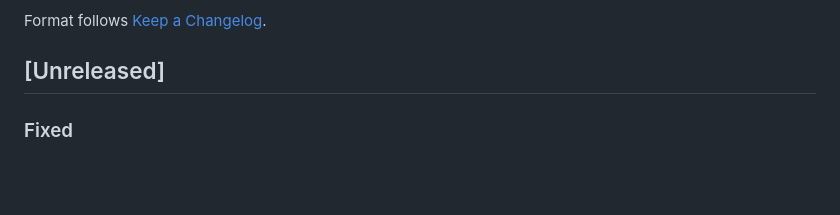
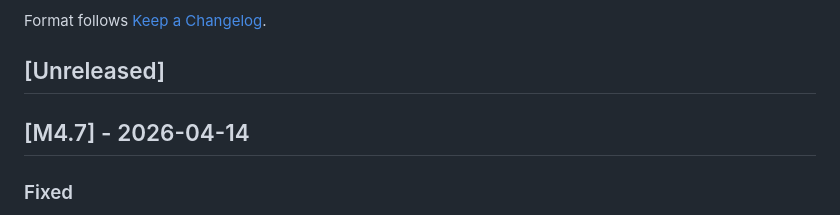
Before and after one commit to tannishmango/oodaloop, a Markdown page: CHANGELOG.md, the part around the change. Drawn GitHub-style; blank space fills up the shorter version.

Commit message:
Release M4.7

```diff
--- a/CHANGELOG.md
+++ b/CHANGELOG.md
@@ -5,6 +5,8 @@ All notable changes to OODALOOP are documented in this file.
 Format follows [Keep a Changelog](https://keepachangelog.com/en/1.1.0/).
 
 ## [Unreleased]
+
+## [M4.7] - 2026-04-14
 
 ### Fixed
 - Dotdir detection: skills and state-hygiene rule now instruct agents to read `.oodaloop/CONTEXT.md` directly instead of globbing `.oodaloop/**` (glob silently skips hidden directories, causing false "not found" in other projects)
```
